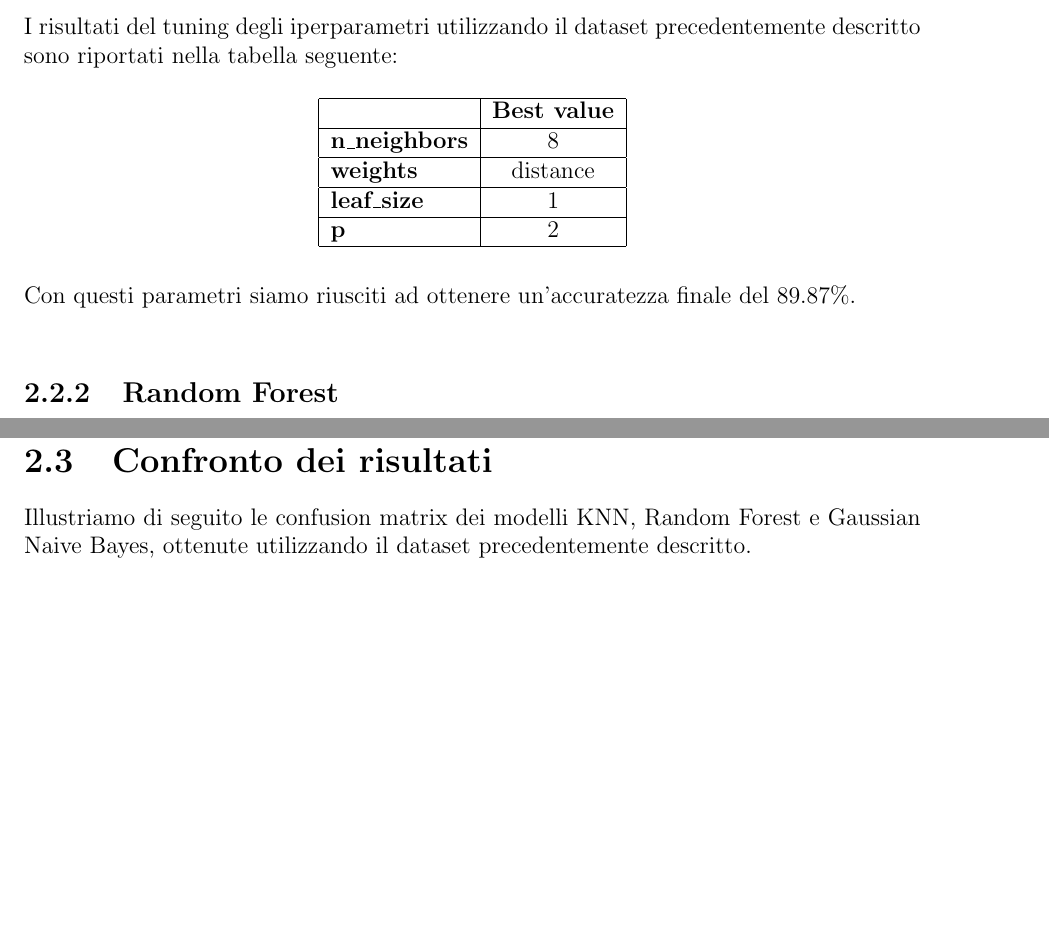
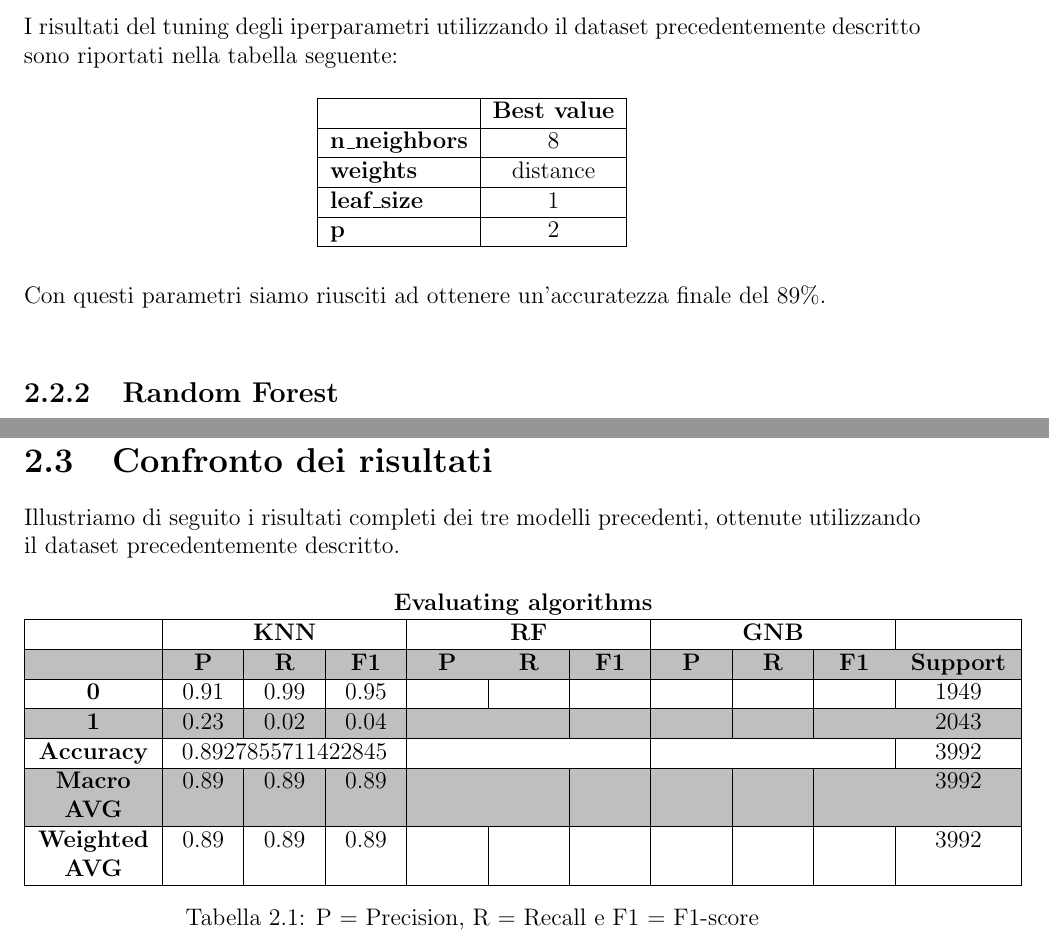
Before and after one commit to MarcoTomasone/ParkingBO, a LaTeX document (report/Report.tex, which reads report/chapters/Analisi algoritmi/Analisi_algoritmi.tex): two parts of pages 7 and 9 of 11, joined at a grey line, cut so that both start at the same text, the shorter picture padded with empty space. Compiled offline with pdfLaTeX.

Commit message:
add results'table

```diff
--- a/report/Report.tex
+++ b/report/Report.tex
@@ -9,12 +9,13 @@
 \usepackage{graphicx}
 \usepackage{subfig}
 \usepackage[toc,page]{appendix}
+\usepackage[table, dvipsnames]{xcolor}
 
 \setlength{\parindent}{0pt}
 \textwidth=450pt\oddsidemargin=0pt
 \graphicspath{ {./images/} }
 \raggedbottom
-
+\newcolumntype{P}[1]{>{\centering\arraybackslash}p{#1}}
 
 \author{Luca Genova  1038843\\
         Marco Benito Tomasone 1038815\\
--- a/report/chapters/Analisi algoritmi/Analisi_algoritmi.tex
+++ b/report/chapters/Analisi algoritmi/Analisi_algoritmi.tex
@@ -83,7 +83,7 @@ I risultati del tuning degli iperparametri utilizzando il dataset precedentement
     \end{tabular}
 \end{table}
 
-Con questi parametri siamo riusciti ad ottenere un'accuratezza finale del 89.87\%.\\
+Con questi parametri siamo riusciti ad ottenere un'accuratezza finale del 89\%.\\
 
 \subsection{Random Forest}
 Come per il KNN, anche per il Random Forest è stato effettuato un tuning degli iperparametri, sempre con \emph{GridSearchCV}, per ottenere una prestazione ottimale del modello.\
@@ -127,12 +127,36 @@ In questo caso, non era necessario effettuare un tuning degli iperparametri, in
 il modello Gaussian Naive Bayes ha fornito un'accuratezza del 81.82\%, che risulta essere un risultato inferiore rispetto ai modelli KNN e Random Forest.
 
 \section{Confronto dei risultati}
-Illustriamo di seguito le confusion matrix dei modelli KNN, Random Forest e Gaussian Naive Bayes, ottenute utilizzando il dataset precedentemente descritto.
+Illustriamo di seguito i risultati completi dei tre modelli precedenti, ottenute utilizzando il dataset precedentemente descritto.
 
-%confusion matrix KNN
-%confusion matrix Random Forest
-%confusion matrix Gaussian Naive Bayes
+\begin{table}[H]
+    \begin{center}
+        \begin{tabular}{ |P{2cm}|P{1cm}|P{1cm}|P{1cm}|P{1cm}|P{1cm}|P{1cm}|P{1cm}|P{1cm}|P{1cm}|P{1.8cm}| }
+            \multicolumn{11}{c}{\textbf{Evaluating algorithms}} \\
+            \hline
+            & \multicolumn{3}{c|}{\textbf{KNN}} & \multicolumn{3}{c|}{\textbf{RF}} & \multicolumn{3}{c|}{\textbf{GNB}} & \\
+            \hline
+            \rowcolor{lightgray}
+            & \textbf{P} & \textbf{R} & \textbf{F1} & \textbf{P} & \textbf{R} & \textbf{F1} & \textbf{P} & \textbf{R} & \textbf{F1} & \textbf{Support} \\
+            \hline
+            \textbf{0} & 0.91 & 0.99 & 0.95 &  &  &  &  &  &  & 1949 \\
+            \hline
+            \rowcolor{lightgray}
+            \textbf{1} & 0.23 & 0.02 & 0.04 &  &  &  &  &  &  & 2043 \\
+            \hline
+            \textbf{Accuracy} & \multicolumn{3}{c|}{0.8927855711422845} &\multicolumn{3}{c|}{} &\multicolumn{3}{c|}{}& 3992 \\
+            \hline
+            \rowcolor{lightgray}
+            \textbf{Macro AVG} & 0.89 & 0.89 & 0.89 &  &  &  &  &  &  & 3992 \\
+            \hline
+            \textbf{Weighted AVG} & 0.89 & 0.89 & 0.89 &  &  &  &  &  &  & 3992 \\
+            \hline
 
-%ANALIZZA I RISULTATI E CONFRONTALI
+        \end{tabular}
+        \caption{P = Precision, R = Recall e F1 = F1-score}
+    \end{center}
+\end{table}
+
+
 
 \end{document}
```
Also changed, not shown: AI/supports/S2.csv (+1 -1 lines), report/Report.pdf, report/chapters/Analisi algoritmi/Analisi_algoritmi.pdf, 12 other files.
